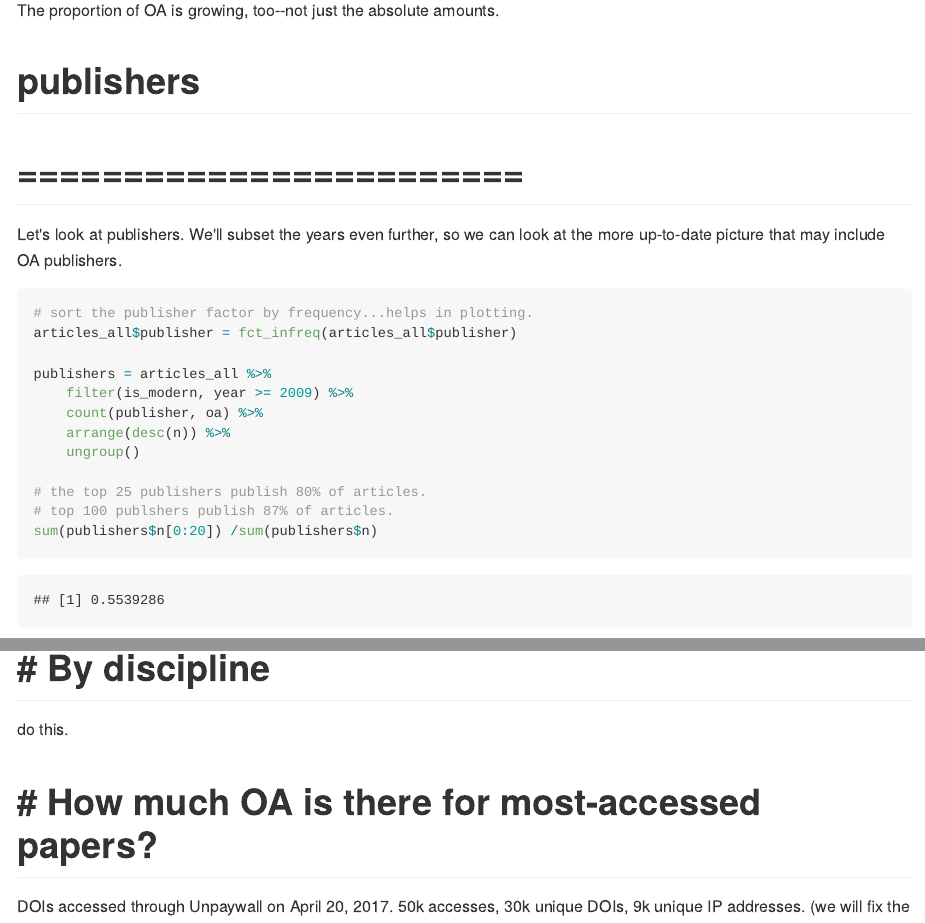
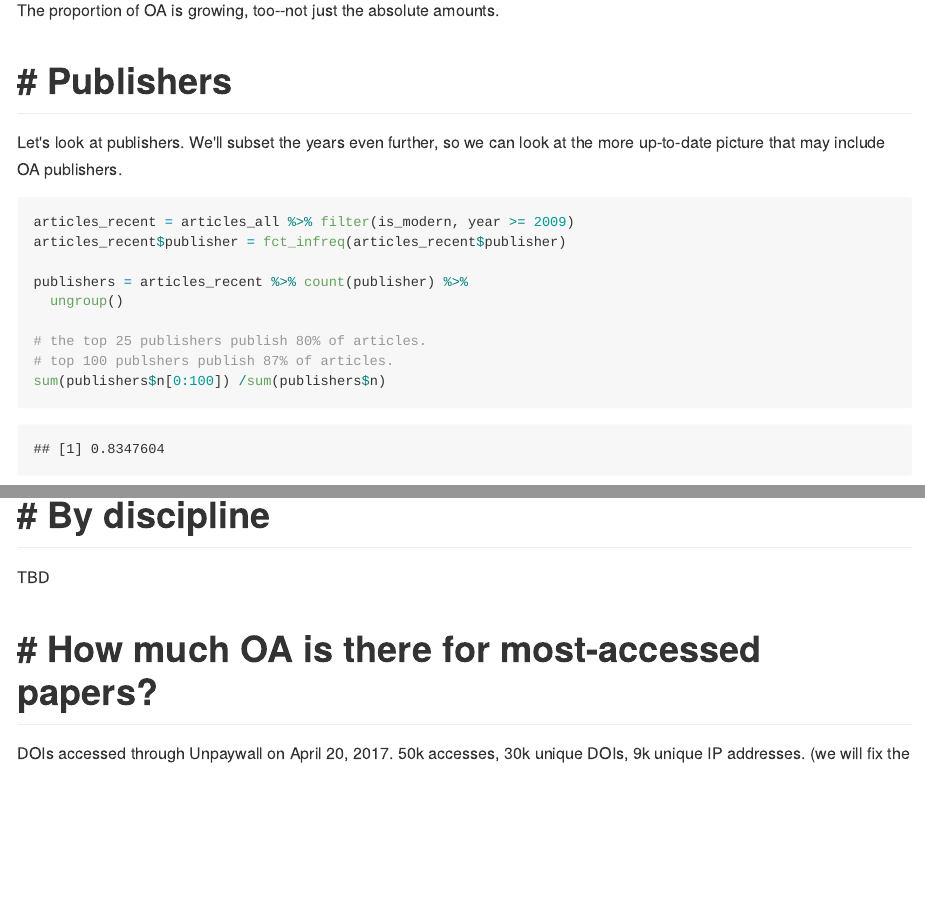
Before and after one commit to ourresearch/oadoi-paper1, an R Markdown document (oa_analysis.Rmd): the page in a window 1100 px wide, from 2450 px down, and a second part further down, joined at a grey line. The pictures show the output file oa_analysis.md that the author committed with the source, drawn offline in the style of GitHub; long lines of code are wrapped.

Commit message:
publishers

````diff
--- a/oa_analysis.Rmd
+++ b/oa_analysis.Rmd
@@ -167,22 +167,19 @@ The proportion of OA is growing, too--not just the absolute amounts.
 
 
 
-# publishers
-# ========================
+# Publishers
+========================
 
 Let's look at publishers. We'll subset the years even further, so we can look at the more up-to-date picture that may include OA publishers.
 
 ```{r}
 
-# sort the publisher factor by frequency...helps in plotting.
-articles_all$publisher = fct_infreq(articles_all$publisher)
+articles_recent = articles_all %>% filter(is_modern, year >= 2009)
+articles_recent$publisher = fct_infreq(articles_recent$publisher)
 
-publishers = articles_all %>%
-    filter(is_modern, year >= 2009) %>%
-    count(publisher, oa) %>%
-    arrange(desc(n)) %>%
-    ungroup()
+publishers = articles_recent %>% count(publisher) %>%
+  ungroup()
 
 # the top 25 publishers publish 80% of articles.
 # top 100 publshers publish 87% of articles.
-sum(publishers$n[0:20]) /sum(publishers$n)
+sum(publishers$n[0:100]) /sum(publishers$n)
@@ -250,7 +261,7 @@ Most repositories do not note the license of the work, so green_only is surely a
 
 # By discipline
 ==============
-do this.
+TBD
 
 
 
````
Also changed, not shown: oa_analysis.md, oa_analysis.Rmd (22 more changed lines), 11 other files.
